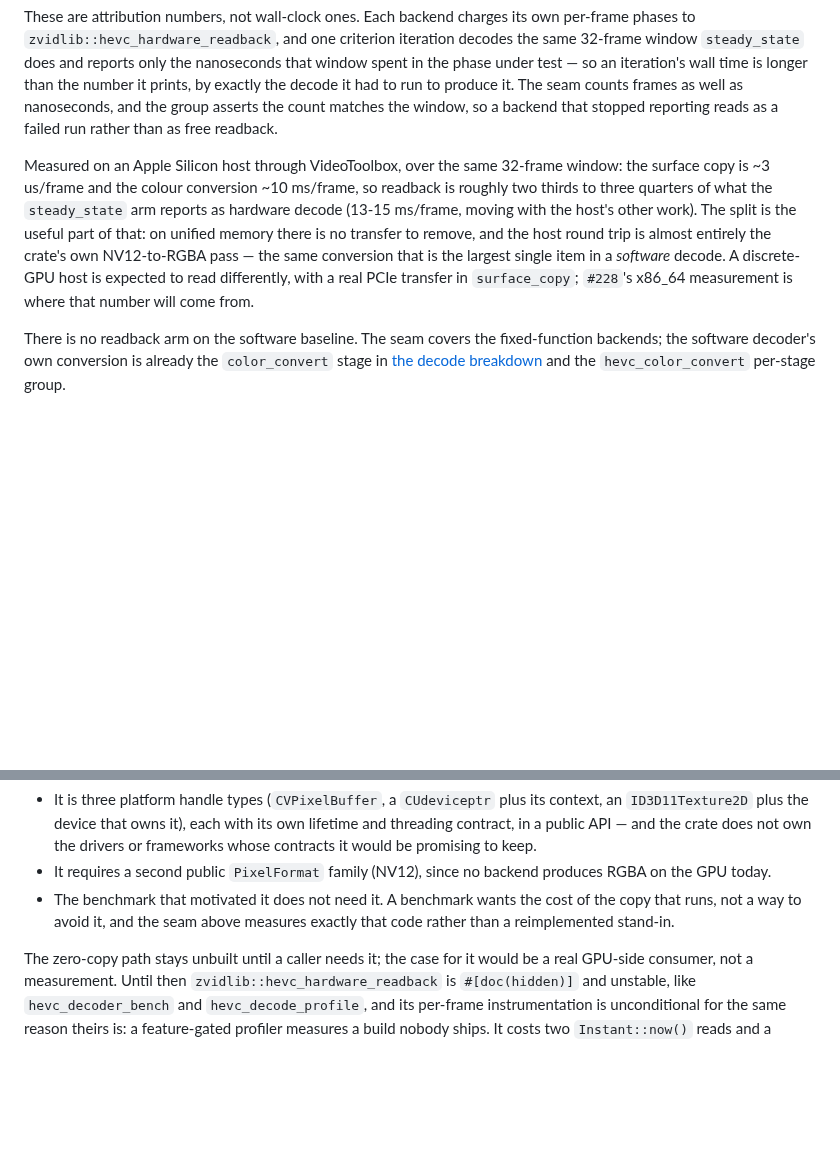
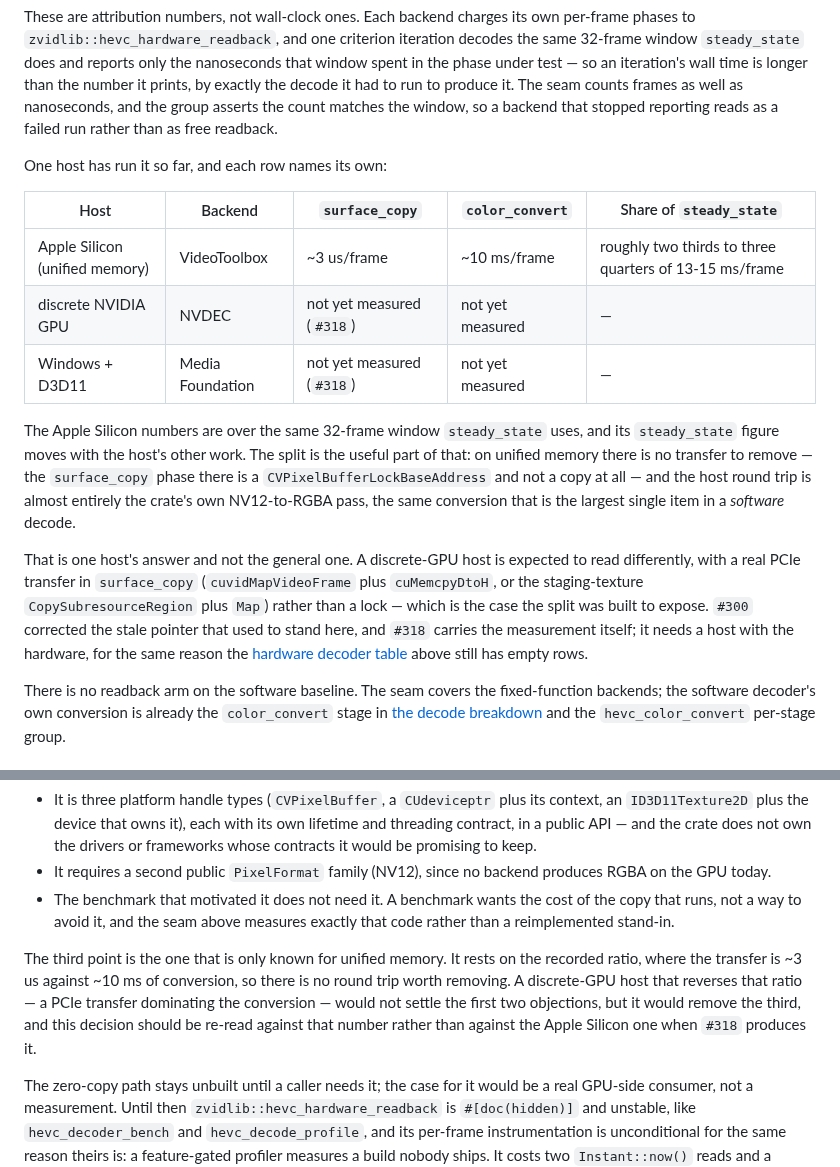
Before and after one commit to lsegal/zvidlib, a Markdown page: benches/README.md, 2 parts joined by grey strips. GitHub-like rendering; blank space fills up the shorter version.

Commit message:
Fix the hardware-readback section's stale #228 pointer and scope its one-host measurement
Closes #300

```diff
--- a/benches/README.md
+++ b/benches/README.md
@@ -1088,16 +1088,30 @@ run to produce it. The seam counts frames as well as nanoseconds, and the group
 asserts the count matches the window, so a backend that stopped reporting reads
 as a failed run rather than as free readback.
 
-Measured on an Apple Silicon host through VideoToolbox, over the same 32-frame
-window: the surface copy is ~3 us/frame and the colour conversion ~10 ms/frame,
-so readback is roughly two thirds to three quarters of what the `steady_state`
-arm reports as hardware decode (13-15 ms/frame, moving with the host's other
-work). The split is the useful part of that: on unified memory there is no
-transfer to remove, and the host round trip is almost entirely the crate's own
-NV12-to-RGBA pass — the same conversion that is the largest single item in a
-*software* decode. A discrete-GPU host is expected to read differently, with a
-real PCIe transfer in `surface_copy`; `#228`'s x86_64 measurement is where that
-number will come from.
+One host has run it so far, and each row names its own:
+
+| Host | Backend | `surface_copy` | `color_convert` | Share of `steady_state` |
+| --- | --- | --- | --- | --- |
+| Apple Silicon (unified memory) | VideoToolbox | ~3 us/frame | ~10 ms/frame | roughly two thirds to three quarters of 13-15 ms/frame |
+| discrete NVIDIA GPU | NVDEC | not yet measured (`#318`) | not yet measured | — |
+| Windows + D3D11 | Media Foundation | not yet measured (`#318`) | not yet measured | — |
+
+The Apple Silicon numbers are over the same 32-frame window `steady_state` uses,
+and its `steady_state` figure moves with the host's other work. The split is the
+useful part of that: on unified memory there is no transfer to remove — the
+`surface_copy` phase there is a `CVPixelBufferLockBaseAddress` and not a copy at
+all — and the host round trip is almost entirely the crate's own NV12-to-RGBA
+pass, the same conversion that is the largest single item in a *software*
+decode.
+
+That is one host's answer and not the general one. A discrete-GPU host is
+expected to read differently, with a real PCIe transfer in `surface_copy`
+(`cuvidMapVideoFrame` plus `cuMemcpyDtoH`, or the staging-texture
+`CopySubresourceRegion` plus `Map`) rather than a lock — which is the case the
+split was built to expose. `#300` corrected the stale pointer that used to stand
+here, and `#318` carries the measurement itself; it needs a host with the
+hardware, for the same reason the [hardware decoder
+table](#hardware-hevc-decoders) above still has empty rows.
 
 There is no readback arm on the software baseline. The seam covers the
 fixed-function backends; the software decoder's own conversion is already the
@@ -1120,6 +1134,14 @@ That was decided against, for now:
 - The benchmark that motivated it does not need it. A benchmark wants the cost
   of the copy that runs, not a way to avoid it, and the seam above measures
   exactly that code rather than a reimplemented stand-in.
+
+The third point is the one that is only known for unified memory. It rests on
+the recorded ratio, where the transfer is ~3 us against ~10 ms of conversion, so
+there is no round trip worth removing. A discrete-GPU host that reverses that
+ratio — a PCIe transfer dominating the conversion — would not settle the first
+two objections, but it would remove the third, and this decision should be
+re-read against that number rather than against the Apple Silicon one when
+`#318` produces it.
 
 The zero-copy path stays unbuilt until a caller needs it; the case for it would
 be a real GPU-side consumer, not a measurement. Until then
```
